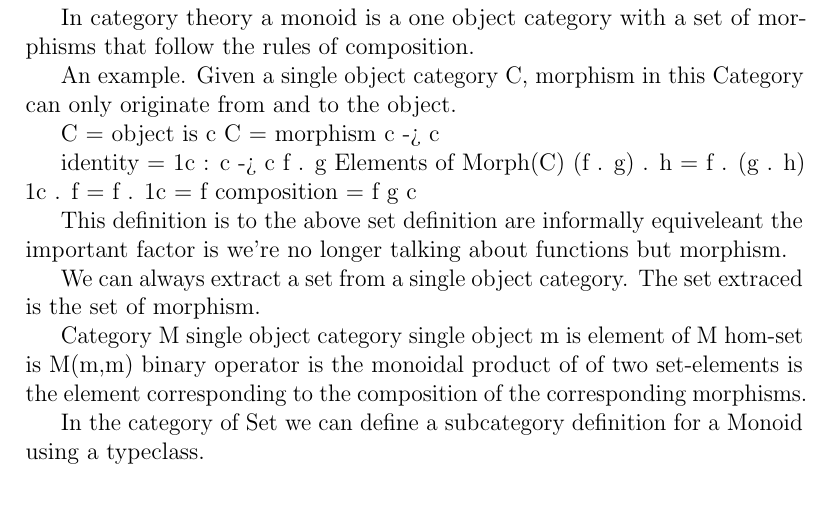
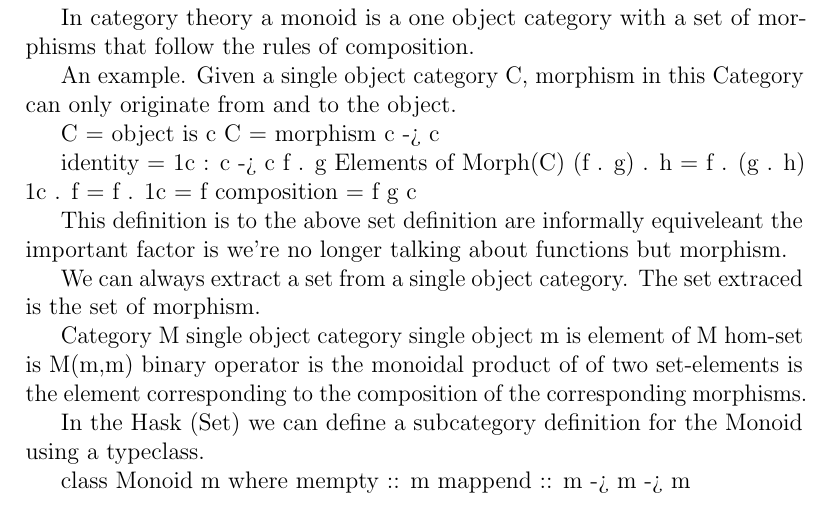
Before and after one commit to kvwatkins/Categories, a LaTeX document (main.tex): part of page 6 of 6, cut so that both start at the same text. Compiled offline with pdfLaTeX.

Commit message:
Pre reformatting

```diff
--- a/main.tex
+++ b/main.tex
@@ -200,8 +201,10 @@ single object m is element of M
 hom-set is M(m,m)
 binary operator is the monoidal product of of two set-elements is the element corresponding to the composition of the corresponding morphisms.
 
+In the Hask (Set) we can define a subcategory definition for the Monoid using a typeclass.
 
-In the category of Set we can define a subcategory definition for a Monoid using a typeclass.
-
+class Monoid m where
+	mempty :: m
+	mappend :: m -> m -> m
 
 \end{document}
```
Also changed, not shown: main.pdf, main.tex (1 more changed lines), 2 other files.
